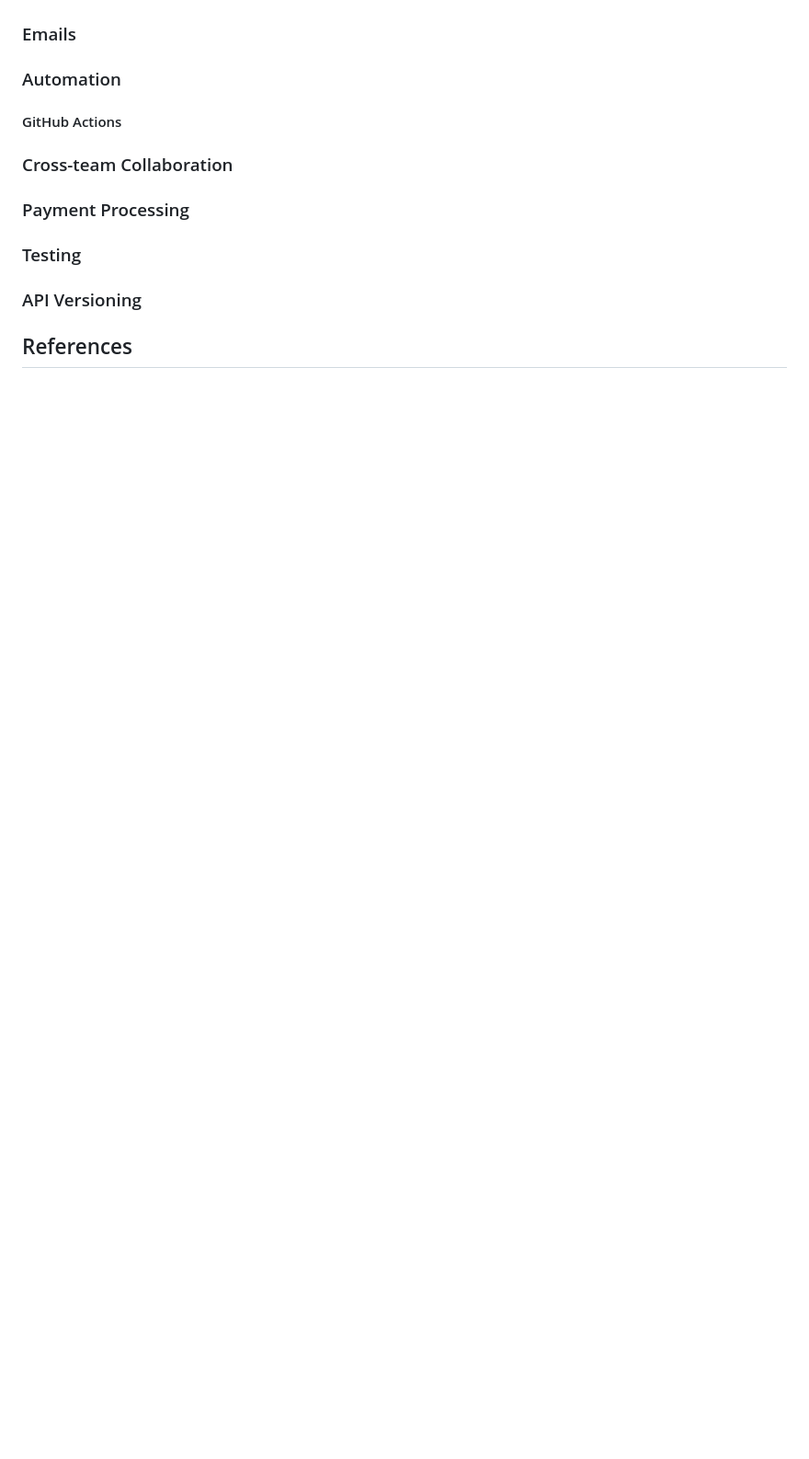
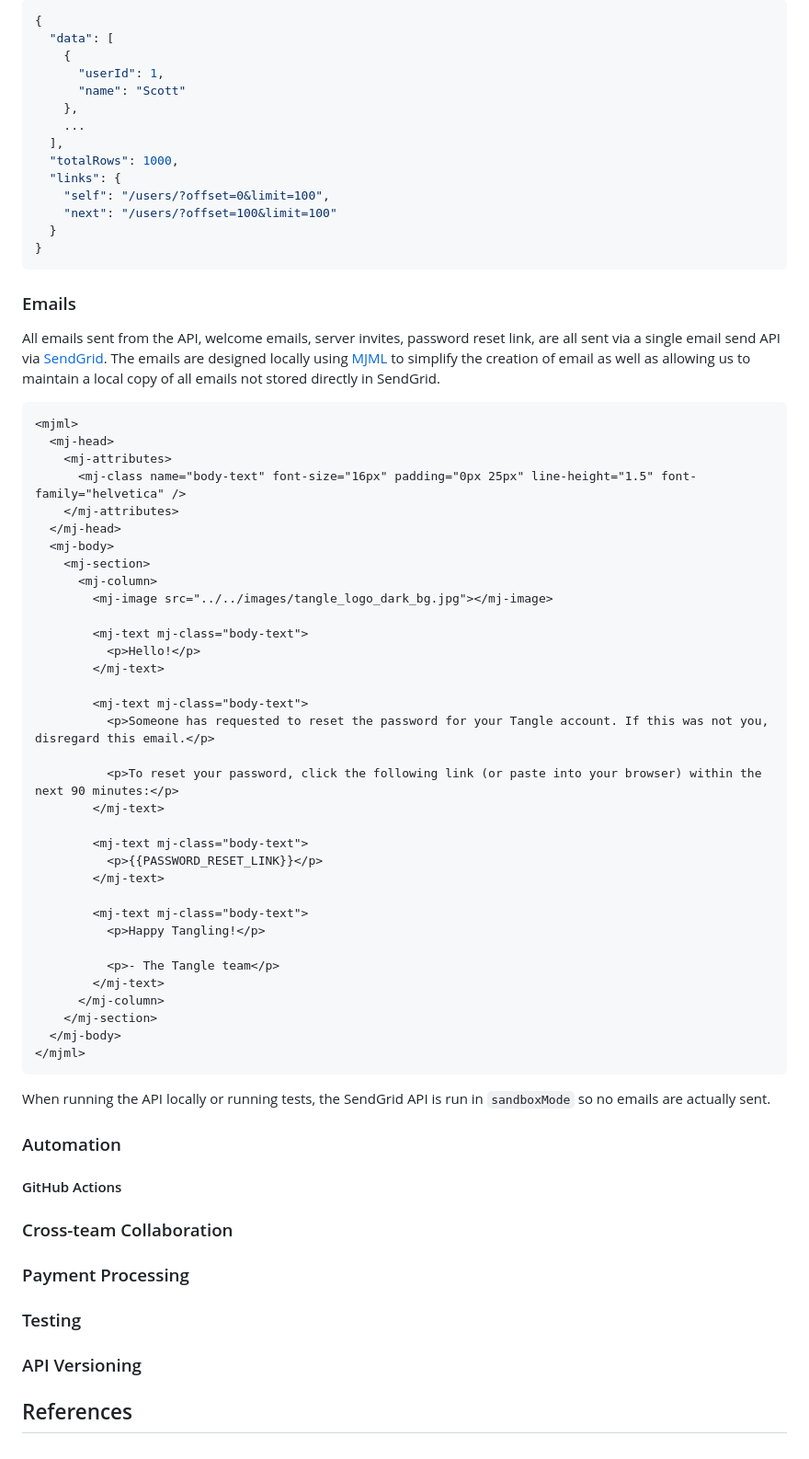
Before and after one commit to neogeek/scottdoxey.com, a Markdown page: case-study/tangle.md, the part around one of its changes. Shown at 92% size. GitHub-like rendering; blank space fills up the shorter version.

````diff
--- a/case-study/tangle.md
+++ b/case-study/tangle.md
@@ -168,4 +245,62 @@ The plan was to add additional languages to the API errors once we started suppo
+```json
+{
+  "data": [
+    {
+      "userId": 1,
+      "name": "Scott"
+    },
+    ...
+  ],
+  "totalRows": 1000,
+  "links": {
+    "self": "/users/?offset=0&limit=100",
+    "next": "/users/?offset=100&limit=100"
+  }
+}
+```
+
 ### Emails
+
+All emails sent from the API, welcome emails, server invites, password reset link, are all sent via a single email send API via [SendGrid](https://sendgrid.com/). The emails are designed locally using [MJML](https://mjml.io/) to simplify the creation of email as well as allowing us to maintain a local copy of all emails not stored directly in SendGrid.
+
+```xml
+<mjml>
+  <mj-head>
+    <mj-attributes>
+      <mj-class name="body-text" font-size="16px" padding="0px 25px" line-height="1.5" font-family="helvetica" />
+    </mj-attributes>
+  </mj-head>
+  <mj-body>
+    <mj-section>
+      <mj-column>
+        <mj-image src="../../images/tangle_logo_dark_bg.jpg"></mj-image>
+
+        <mj-text mj-class="body-text">
+          <p>Hello!</p>
+        </mj-text>
+
+        <mj-text mj-class="body-text">
+          <p>Someone has requested to reset the password for your Tangle account. If this was not you, disregard this email.</p>
+
+          <p>To reset your password, click the following link (or paste into your browser) within the next 90 minutes:</p>
+        </mj-text>
+
+        <mj-text mj-class="body-text">
+          <p>{{PASSWORD_RESET_LINK}}</p>
+        </mj-text>
+
+        <mj-text mj-class="body-text">
+          <p>Happy Tangling!</p>
+
+          <p>- The Tangle team</p>
+        </mj-text>
+      </mj-column>
+    </mj-section>
+  </mj-body>
+</mjml>
+```
+
+When running the API locally or running tests, the SendGrid API is run in `sandboxMode` so no emails are actually sent.
 
 ### Automation
 
````
Also changed, not shown: other parts of case-study/tangle.md (+77 -0 lines).
